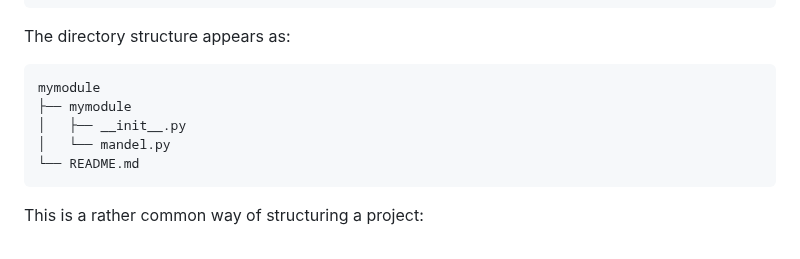
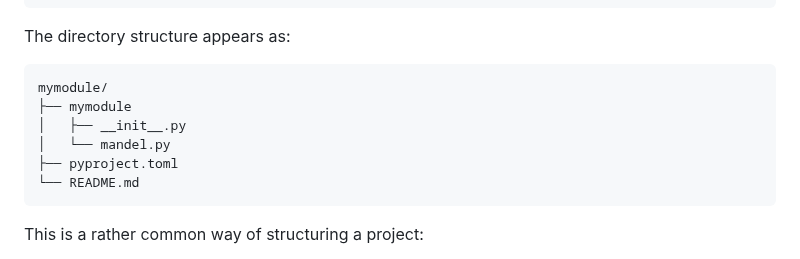
Before and after one commit to sbu-python-class/python-science, a Markdown page: content/09-packages/python-packages.md, the part around the change. GitHub-like rendering.

Commit message:
fix tree

````diff
--- a/content/09-packages/python-packages.md
+++ b/content/09-packages/python-packages.md
@@ -30,10 +30,11 @@ git clone https://github.com/sbu-python-class/mymodule.git
 The directory structure appears as:
 
 ```
-mymodule
+mymodule/
 ├── mymodule
 │   ├── __init__.py
 │   └── mandel.py
+├── pyproject.toml
 └── README.md
 ```
 
````
